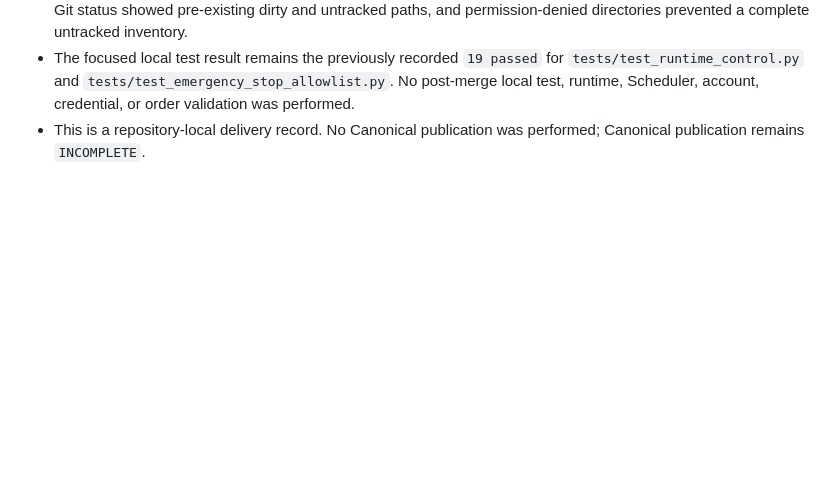
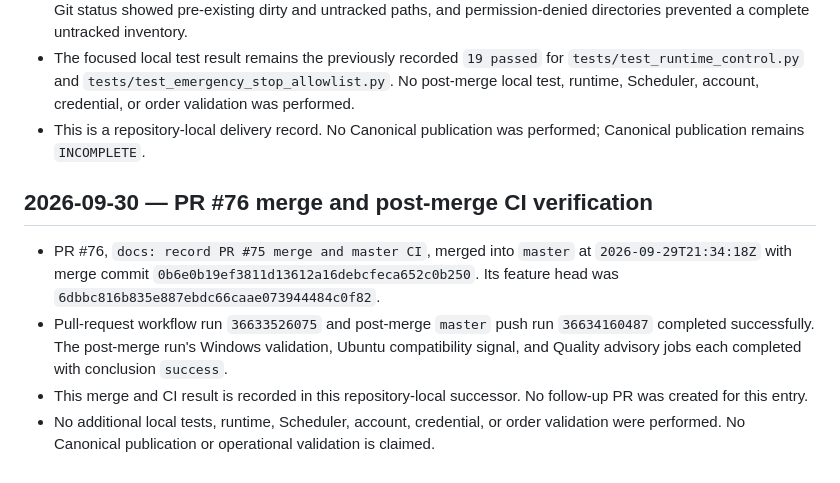
Before and after one commit to ljyljy1212A/kiwoom-autotrade, a Markdown page: docs/PROJECT_PROGRESS.md, the part around the change. Drawn GitHub-style; blank space fills up the shorter version.

Commit message:
docs: record PR #76 merge verification

```diff
--- a/docs/PROJECT_PROGRESS.md
+++ b/docs/PROJECT_PROGRESS.md
@@ -1226,3 +1226,10 @@ publication succeeds and the final target identity is verified.
 - The managed worktree was fetched from `origin/master` and moved to the merge commit in detached HEAD state. Its post-move status was clean. The original `C:\auto\kiwoom-autotrade` checkout was left unchanged; its Git status showed pre-existing dirty and untracked paths, and permission-denied directories prevented a complete untracked inventory.
 - The focused local test result remains the previously recorded `19 passed` for `tests/test_runtime_control.py` and `tests/test_emergency_stop_allowlist.py`. No post-merge local test, runtime, Scheduler, account, credential, or order validation was performed.
 - This is a repository-local delivery record. No Canonical publication was performed; Canonical publication remains `INCOMPLETE`.
+
+## 2026-09-30 — PR #76 merge and post-merge CI verification
+
+- PR #76, `docs: record PR #75 merge and master CI`, merged into `master` at `2026-09-29T21:34:18Z` with merge commit `0b6e0b19ef3811d13612a16debcfeca652c0b250`. Its feature head was `6dbbc816b835e887ebdc66caae073944484c0f82`.
+- Pull-request workflow run `36633526075` and post-merge `master` push run `36634160487` completed successfully. The post-merge run's Windows validation, Ubuntu compatibility signal, and Quality advisory jobs each completed with conclusion `success`.
+- This merge and CI result is recorded in this repository-local successor. No follow-up PR was created for this entry.
+- No additional local tests, runtime, Scheduler, account, credential, or order validation were performed. No Canonical publication or operational validation is claimed.
```
